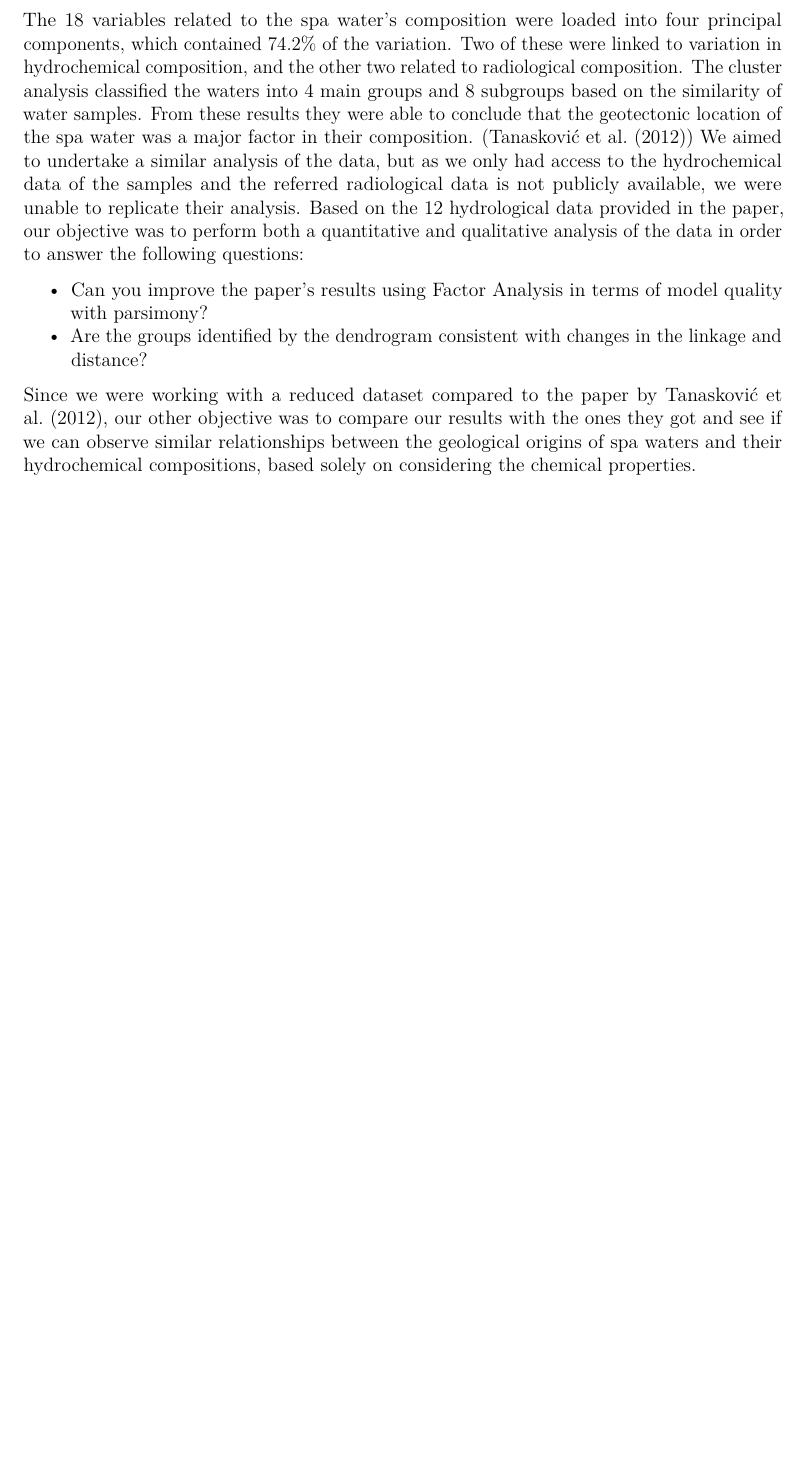
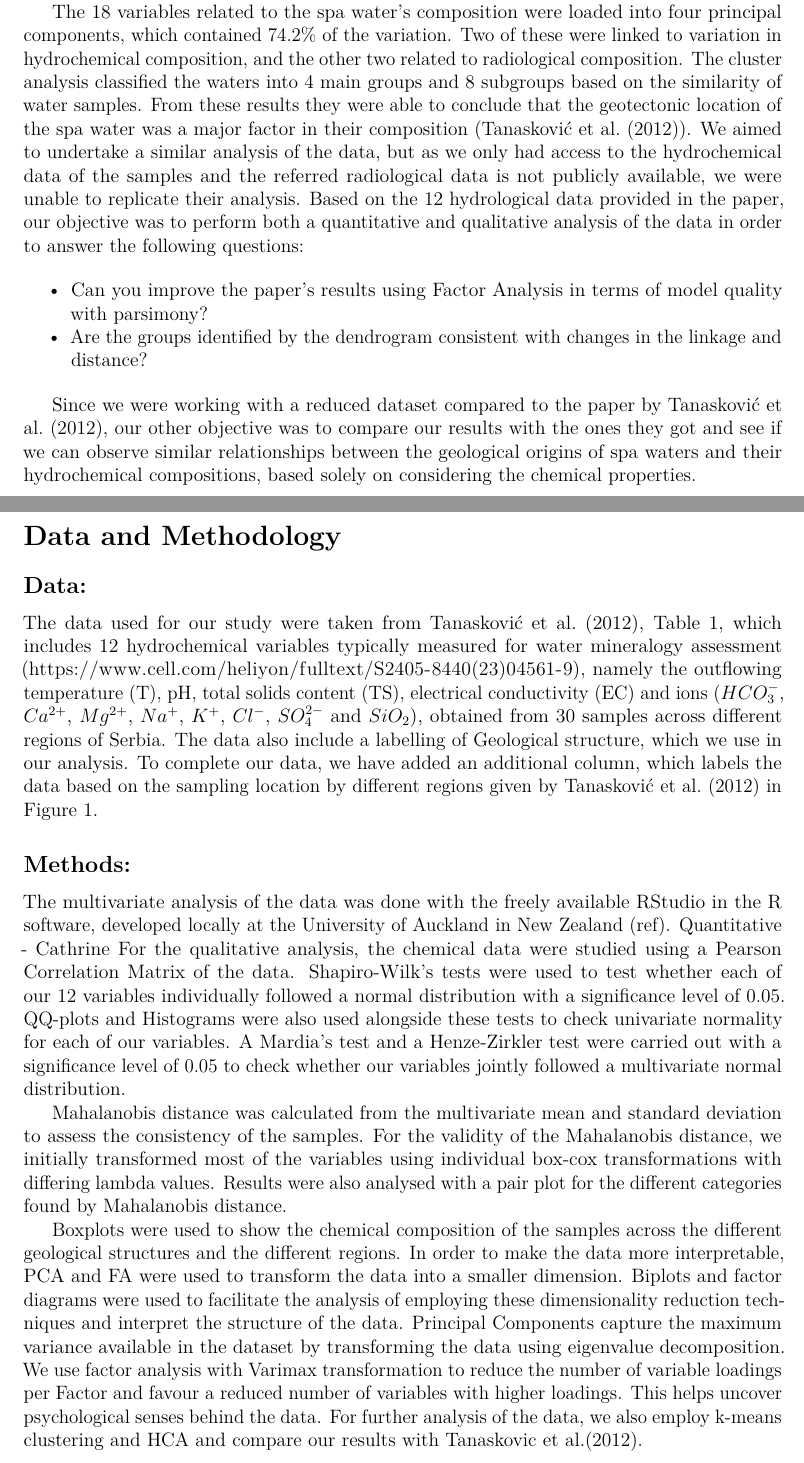
Before and after one commit to mv-xion/STAT394_Group_6, an R Markdown document (Deliverables/Report/STAT394 Group 6 Report.Rmd): part of page 2 of 2 before the commit and two parts of pages 2 and 3 of 4 after it, the two joined at a grey line, cut so that both start at the same text, the shorter picture padded with empty space. Rendered offline with R 4.5, knitr and Pandoc, then LaTeX, with nearby package versions; a font, style sheet, LaTeX package, included part or bibliography that could not be used is replaced or left out.

Commit message:
Report Formatting 1

```diff
--- a/Deliverables/Report/STAT394 Group 6 Report.Rmd
+++ b/Deliverables/Report/STAT394 Group 6 Report.Rmd
@@ -21,12 +21,32 @@ Serbia is located in Eastern Europe on the Balkan Peninsula. Many thermal spring
 
 Tanasković et al. (2012) statistically investigated the chemical and radioactive composition of spa water from different regions in Serbia. They took samples from spa waters from 30 different locations across Serbia, measuring 12 variables related to the hydrochemical processes and 6 related to radioactive isotopes. They analysed the data using multivariate statistical analysis to see if they could establish relationships and classify spa waters based on their chemical and radiological composition and geotectonic region. They analysed the data with a Pearson Correlation Matrix, Principal Component Analysis (PCA), Factor Analysis and Hierarchical Cluster Analysis (HCA).
 
-The 18 variables related to the spa water’s composition were loaded into four principal components, which contained 74.2% of the variation. Two of these were linked to variation in hydrochemical composition, and the other two related to radiological composition. The cluster analysis classified the waters into 4 main groups and 8 subgroups based on the similarity of water samples. From these results they were able to conclude that the geotectonic location of the spa water was a major factor in their composition. (Tanasković et al. (2012))
+The 18 variables related to the spa water’s composition were loaded into four principal components, which contained 74.2% of the variation. Two of these were linked to variation in hydrochemical composition, and the other two related to radiological composition. The cluster analysis classified the waters into 4 main groups and 8 subgroups based on the similarity of water samples. From these results they were able to conclude that the geotectonic location of the spa water was a major factor in their composition (Tanasković et al. (2012)).
 We aimed to undertake a similar analysis of the data, but as we only had access to the hydrochemical data of the samples and the referred radiological data is not publicly available, we were unable to replicate their analysis.
 Based on the 12 hydrological data provided in the paper, our objective was to perform both a quantitative  and qualitative  analysis of the data in order to answer the following questions:
 
 - Can you improve the paper’s results using Factor Analysis in terms of model quality with parsimony?
 - Are the groups identified by the dendrogram consistent with changes in the linkage and distance?
 
-Since we were working with a reduced dataset compared to the paper by Tanasković et al. (2012), our other objective was to compare our results with the ones they got and see if we can observe similar relationships between the geological origins of spa waters
-and their hydrochemical compositions, based solely on considering the chemical properties.
+Since we were working with a reduced dataset compared to the paper by Tanasković et al. (2012), our other objective was to compare our results with the ones they got and see if we can observe similar relationships between the geological origins of spa waters and their hydrochemical compositions, based solely on considering the chemical properties.
+
+\newpage
+
+# Data and Methodology
+
+## Data:
+
+The data used for our study were taken from Tanasković et al. (2012), Table 1, which includes 12 hydrochemical variables typically measured for water mineralogy assessment (https://www.cell.com/heliyon/fulltext/S2405-8440(23)04561-9), namely the outflowing temperature (T), pH, total solids content (TS), electrical conductivity (EC) and ions ($HCO_3^-$, $Ca^{2+}$, $Mg^{2+}{}$, $Na^+$, $K^+$, $Cl^-$, $SO_4^{2-}$ and $SiO_2$), obtained from 30 samples across different regions of Serbia. The data also include a labelling of Geological structure, which we use in our analysis. To complete our data, we have added an additional column, which labels the data based on the sampling location by different regions given by Tanasković et al. (2012) in Figure 1.
+
+## Methods:
+
+The multivariate analysis of the data was done with the freely available RStudio in the R software, developed locally at the University of Auckland in New Zealand (ref).
+Quantitative - Cathrine
+For the qualitative analysis, the chemical data were studied using a Pearson Correlation Matrix of the data. Shapiro-Wilk’s tests were used to test whether each of our 12 variables individually followed a normal distribution with a significance level of 0.05. QQ-plots and Histograms were also used alongside these tests to check univariate normality for each of our variables. A Mardia’s test and a Henze-Zirkler test were carried out with a significance level of 0.05 to check whether our variables jointly followed a multivariate normal distribution.
+
+Mahalanobis distance was calculated from the multivariate mean and standard deviation to assess the consistency of the samples. For the validity of the Mahalanobis distance, we initially transformed most of the variables using individual box-cox transformations with differing lambda values. Results were also analysed with a pair plot for the different categories found by Mahalanobis distance.
+
+Boxplots were used to show the chemical composition of the samples across the different geological structures and the different regions. In order to make the data more interpretable, PCA and FA were used to transform the data into a smaller dimension. Biplots and factor diagrams were used to facilitate the analysis of employing these dimensionality reduction techniques and interpret the structure of the data. Principal Components capture the maximum variance available in the dataset by transforming the data using eigenvalue decomposition. We use factor analysis with Varimax transformation to reduce the number of variable loadings per Factor and favour a reduced number of variables with higher loadings. This helps uncover psychological senses behind the data. For further analysis of the data, we also employ k-means clustering and HCA and compare our results with Tanaskovic et al.(2012).
+
+
+\newpage
```
Also changed, not shown: Deliverables/Report/STAT394-Group-6-Report.pdf (added), Deliverables/Report/STAT394 Group 6 Report.Rmd (10 more changed lines).
